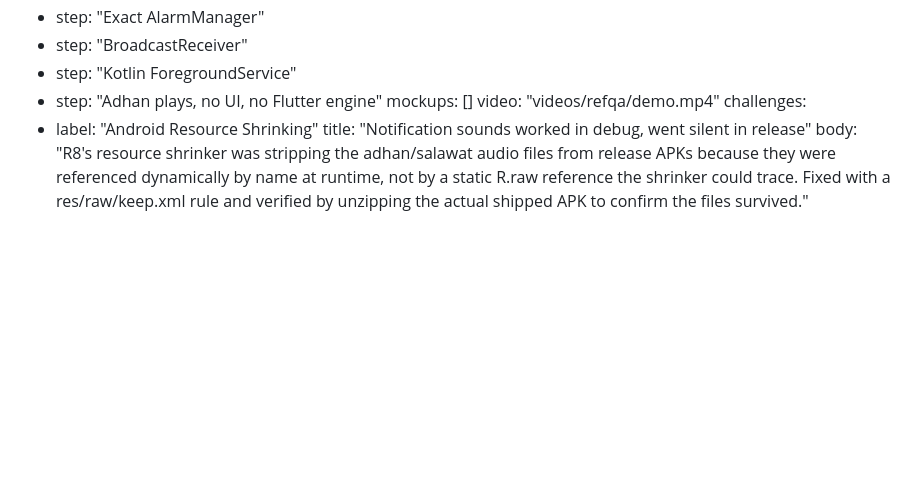
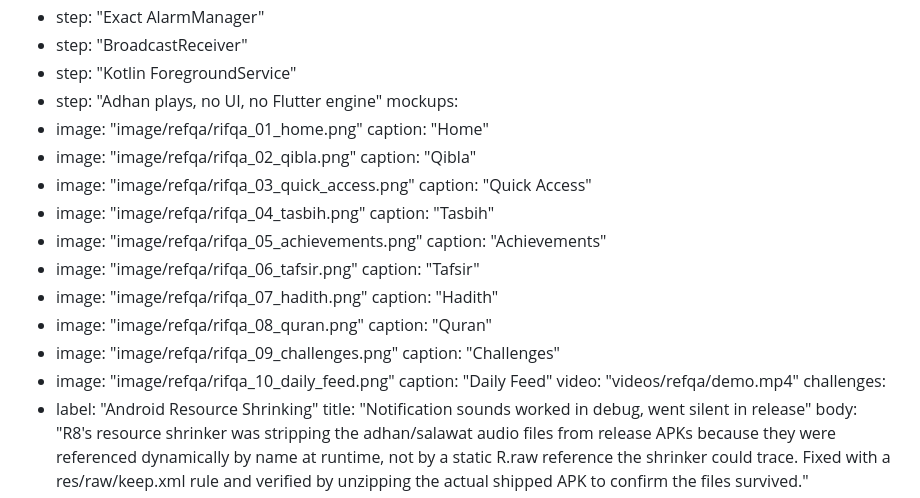
Before and after one commit to HusseinMohamed99/HusseinMohamed99.github.io, a Markdown page: data/projects/refqa.md, the part around the change. GitHub-like rendering; blank space fills up the shorter version.

Commit message:
Add mockups and video to refqa.md

```diff
--- a/data/projects/refqa.md
+++ b/data/projects/refqa.md
@@ -47,7 +47,27 @@ architecture_flow_2:
   - step: "BroadcastReceiver"
   - step: "Kotlin ForegroundService"
   - step: "Adhan plays, no UI, no Flutter engine"
-mockups: []
+mockups:
+  - image: "image/refqa/rifqa_01_home.png"
+    caption: "Home"
+  - image: "image/refqa/rifqa_02_qibla.png"
+    caption: "Qibla"
+  - image: "image/refqa/rifqa_03_quick_access.png"
+    caption: "Quick Access"
+  - image: "image/refqa/rifqa_04_tasbih.png"
+    caption: "Tasbih"
+  - image: "image/refqa/rifqa_05_achievements.png"
+    caption: "Achievements"
+  - image: "image/refqa/rifqa_06_tafsir.png"
+    caption: "Tafsir"
+  - image: "image/refqa/rifqa_07_hadith.png"
+    caption: "Hadith"
+  - image: "image/refqa/rifqa_08_quran.png"
+    caption: "Quran"
+  - image: "image/refqa/rifqa_09_challenges.png"
+    caption: "Challenges"
+  - image: "image/refqa/rifqa_10_daily_feed.png"
+    caption: "Daily Feed"
 video: "videos/refqa/demo.mp4"
 challenges:
   - label: "Android Resource Shrinking"
```
